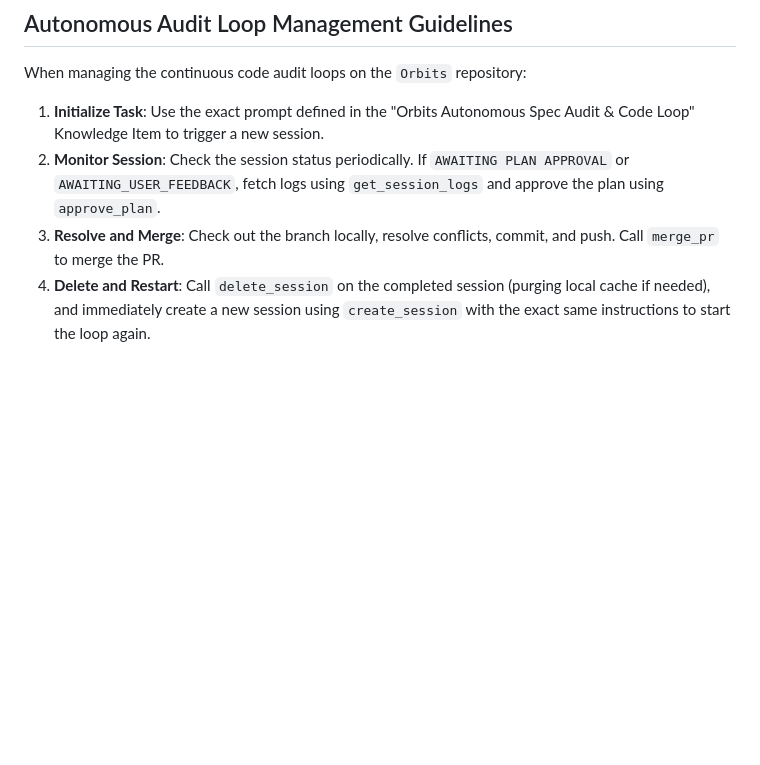
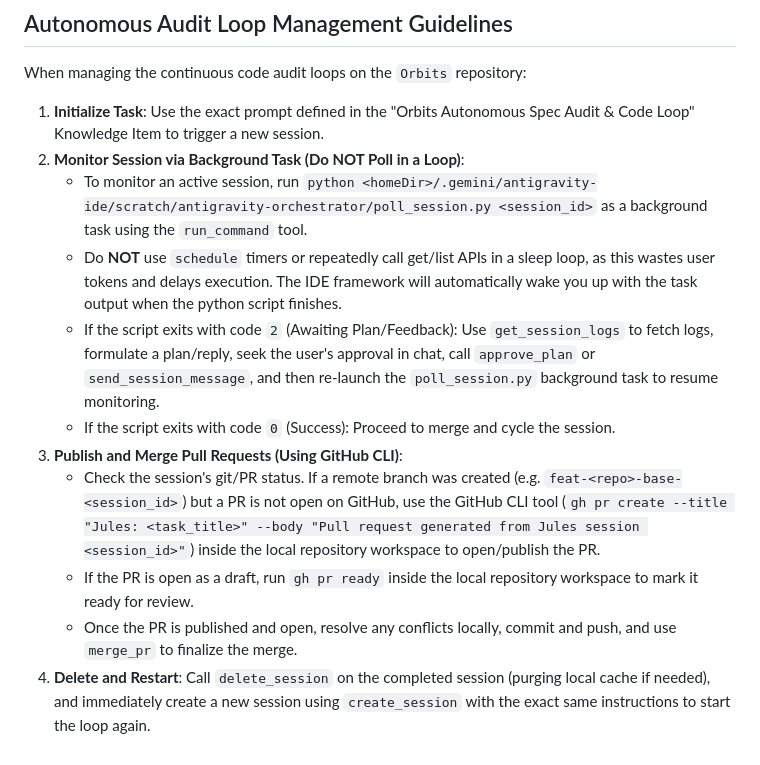
Before and after one commit to evilspyboy/antigravity-orchestrator, a Markdown page: skills/orchestrator/SKILL.md, the part around the change. GitHub-like rendering; blank space fills up the shorter version.

Commit message:
docs: update orchestrator skill guidelines for background polling and gh pr publishing

```diff
--- a/skills/orchestrator/SKILL.md
+++ b/skills/orchestrator/SKILL.md
@@ -176,6 +176,13 @@ When you (the agent) are resolving conflicts between a Jules session's feature b
 
 When managing the continuous code audit loops on the `Orbits` repository:
 1. **Initialize Task**: Use the exact prompt defined in the "Orbits Autonomous Spec Audit & Code Loop" Knowledge Item to trigger a new session.
-2. **Monitor Session**: Check the session status periodically. If `AWAITING PLAN APPROVAL` or `AWAITING_USER_FEEDBACK`, fetch logs using `get_session_logs` and approve the plan using `approve_plan`.
-3. **Resolve and Merge**: Check out the branch locally, resolve conflicts, commit, and push. Call `merge_pr` to merge the PR.
+2. **Monitor Session via Background Task (Do NOT Poll in a Loop)**:
+   - To monitor an active session, run `python <homeDir>/.gemini/antigravity-ide/scratch/antigravity-orchestrator/poll_session.py <session_id>` as a background task using the `run_command` tool.
+   - Do **NOT** use `schedule` timers or repeatedly call get/list APIs in a sleep loop, as this wastes user tokens and delays execution. The IDE framework will automatically wake you up with the task output when the python script finishes.
+   - If the script exits with code `2` (Awaiting Plan/Feedback): Use `get_session_logs` to fetch logs, formulate a plan/reply, seek the user's approval in chat, call `approve_plan` or `send_session_message`, and then re-launch the `poll_session.py` background task to resume monitoring.
+   - If the script exits with code `0` (Success): Proceed to merge and cycle the session.
+3. **Publish and Merge Pull Requests (Using GitHub CLI)**:
+   - Check the session's git/PR status. If a remote branch was created (e.g. `feat-<repo>-base-<session_id>`) but a PR is not open on GitHub, use the GitHub CLI tool (`gh pr create --title "Jules: <task_title>" --body "Pull request generated from Jules session <session_id>"`) inside the local repository workspace to open/publish the PR.
+   - If the PR is open as a draft, run `gh pr ready` inside the local repository workspace to mark it ready for review.
+   - Once the PR is published and open, resolve any conflicts locally, commit and push, and use `merge_pr` to finalize the merge.
 4. **Delete and Restart**: Call `delete_session` on the completed session (purging local cache if needed), and immediately create a new session using `create_session` with the exact same instructions to start the loop again.
```
